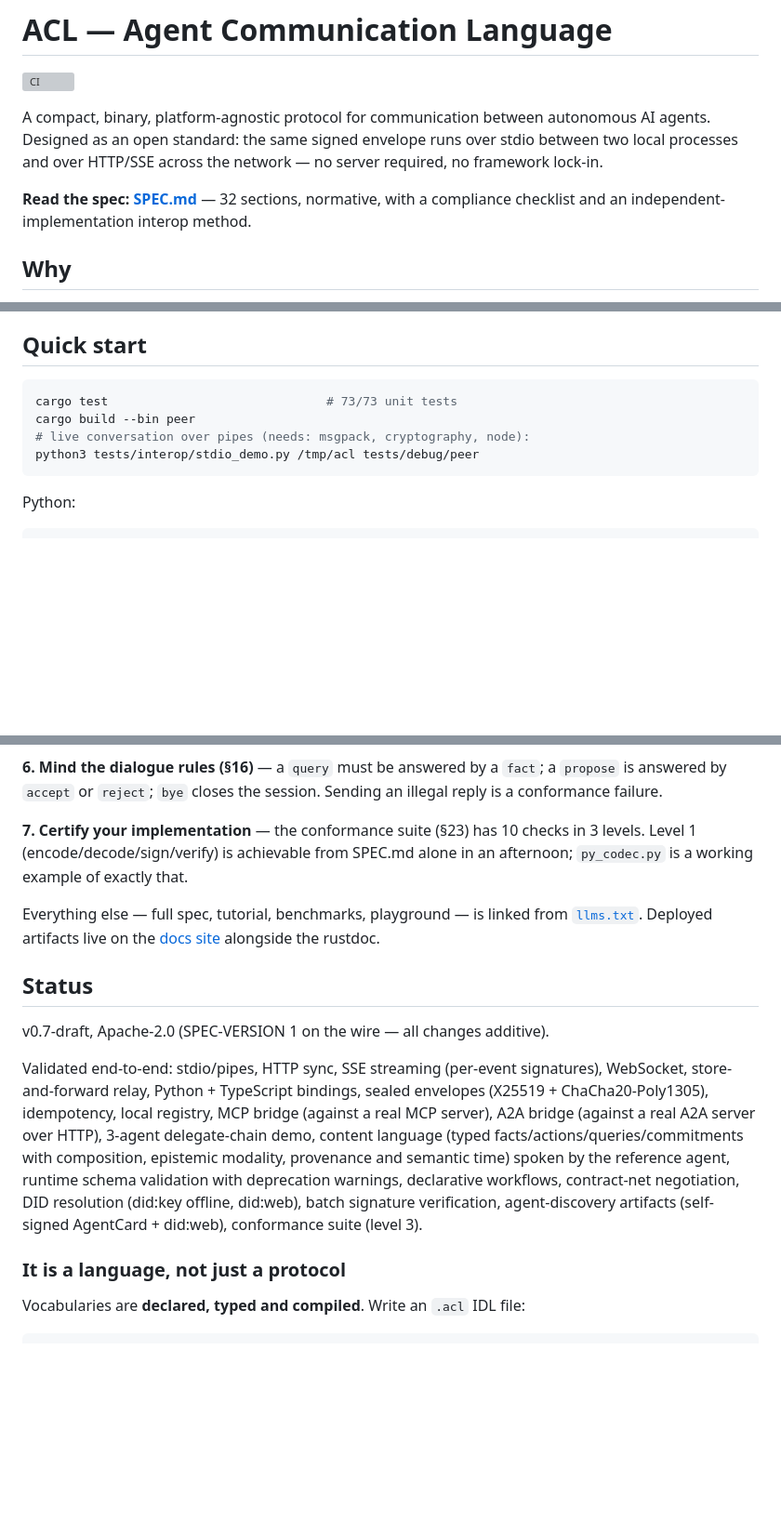
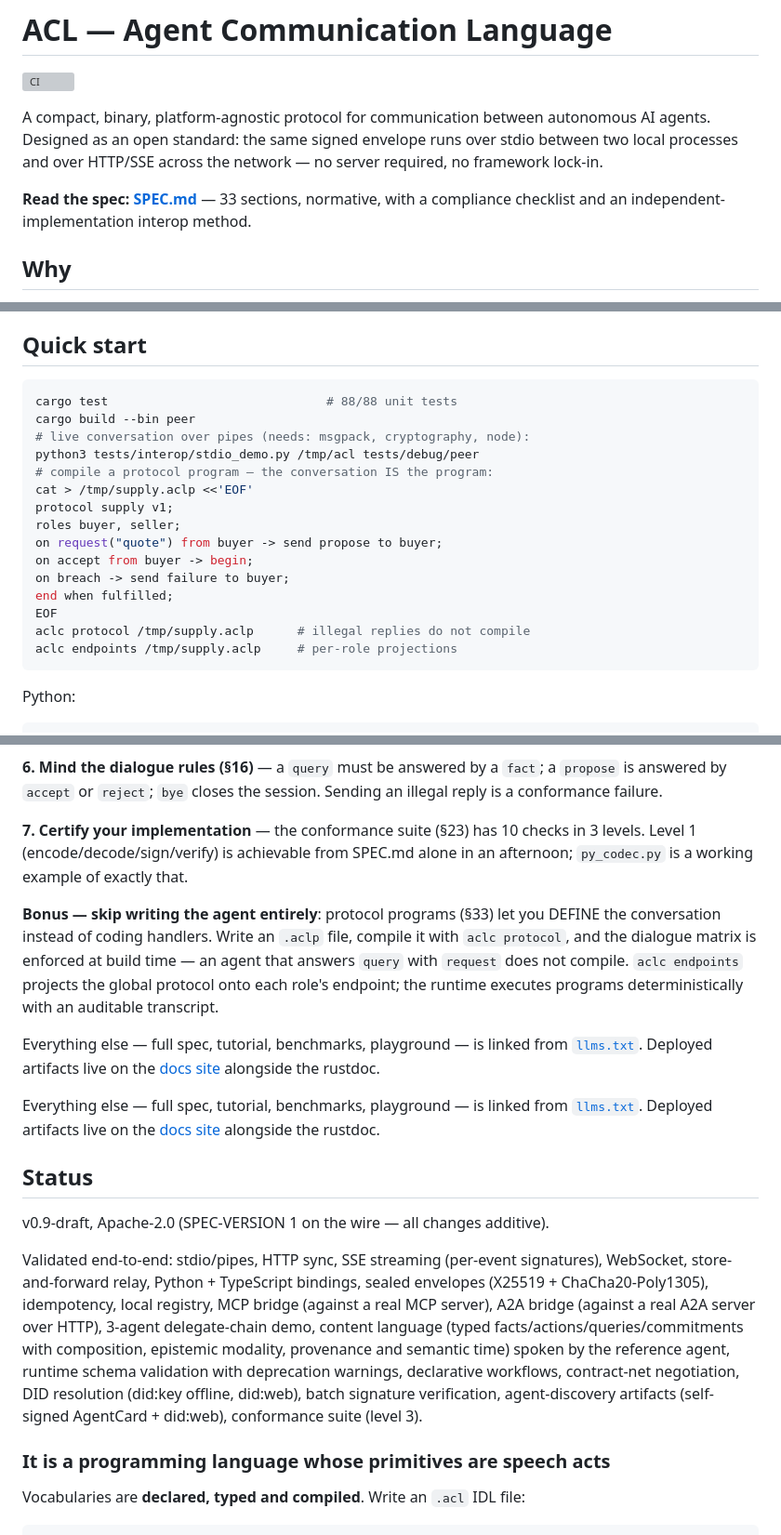
Before and after one commit to acl-language/acl, a Markdown page: README.md, 3 parts joined by grey strips. Shown at 93% size. Rendered like a GitHub page; blank space fills up the shorter version; grey boxes are pictures that could not be loaded.

````diff
--- a/README.md
+++ b/README.md
@@ -7,7 +7,7 @@ autonomous AI agents. Designed as an open standard: the same signed envelope
 runs over stdio between two local processes and over HTTP/SSE across the
 network — no server required, no framework lock-in.
 
-**Read the spec: [SPEC.md](SPEC.md)** — 32 sections, normative, with a
+**Read the spec: [SPEC.md](SPEC.md)** — 33 sections, normative, with a
 compliance checklist and an independent-implementation interop method.
 
 ## Why
@@ -78,10 +82,21 @@ ambiguities — this is the method, not an accident.
 ## Quick start
 
 ```bash
-cargo test                              # 73/73 unit tests
+cargo test                              # 88/88 unit tests
 cargo build --bin peer
 # live conversation over pipes (needs: msgpack, cryptography, node):
 python3 tests/interop/stdio_demo.py /tmp/acl tests/debug/peer
+# compile a protocol program — the conversation IS the program:
+cat > /tmp/supply.aclp <<'EOF'
+protocol supply v1;
+roles buyer, seller;
+on request("quote") from buyer -> send propose to buyer;
+on accept from buyer -> begin;
+on breach -> send failure to buyer;
+end when fulfilled;
+EOF
+aclc protocol /tmp/supply.aclp      # illegal replies do not compile
+aclc endpoints /tmp/supply.aclp     # per-role projections
 ```
 
 Python:
@@ -149,13 +164,25 @@ checks in 3 levels. Level 1 (encode/decode/sign/verify) is achievable
 from SPEC.md alone in an afternoon; `py_codec.py` is a working example of
 exactly that.
 
+**Bonus — skip writing the agent entirely**: protocol programs (§33) let
+you DEFINE the conversation instead of coding handlers. Write an `.aclp`
+file, compile it with `aclc protocol`, and the dialogue matrix is
+enforced at build time — an agent that answers `query` with `request`
+does not compile. `aclc endpoints` projects the global protocol onto
+each role's endpoint; the runtime executes programs deterministically
+with an auditable transcript.
+
+Everything else — full spec, tutorial, benchmarks, playground — is linked
+from [`llms.txt`](llms.txt). Deployed artifacts live on the
+[docs site](https://acl-language.github.io/acl/) alongside the rustdoc.
+
 Everything else — full spec, tutorial, benchmarks, playground — is linked
 from [`llms.txt`](llms.txt). Deployed artifacts live on the
 [docs site](https://acl-language.github.io/acl/) alongside the rustdoc.
 
 ## Status
 
-v0.7-draft, Apache-2.0 (SPEC-VERSION 1 on the wire — all changes additive).
+v0.9-draft, Apache-2.0 (SPEC-VERSION 1 on the wire — all changes additive).
 
 Validated end-to-end: stdio/pipes, HTTP sync, SSE streaming (per-event
 signatures), WebSocket, store-and-forward relay, Python + TypeScript
@@ -169,7 +196,7 @@ declarative workflows, contract-net negotiation, DID resolution (did:key
 offline, did:web), batch signature verification, agent-discovery
 artifacts (self-signed AgentCard + did:web), conformance suite (level 3).
 
-### It is a language, not just a protocol
+### It is a programming language whose primitives are speech acts
 
 Vocabularies are **declared, typed and compiled**. Write an `.acl` IDL file:
 
````
Also changed, not shown: other parts of README.md (+35 -6 lines).
